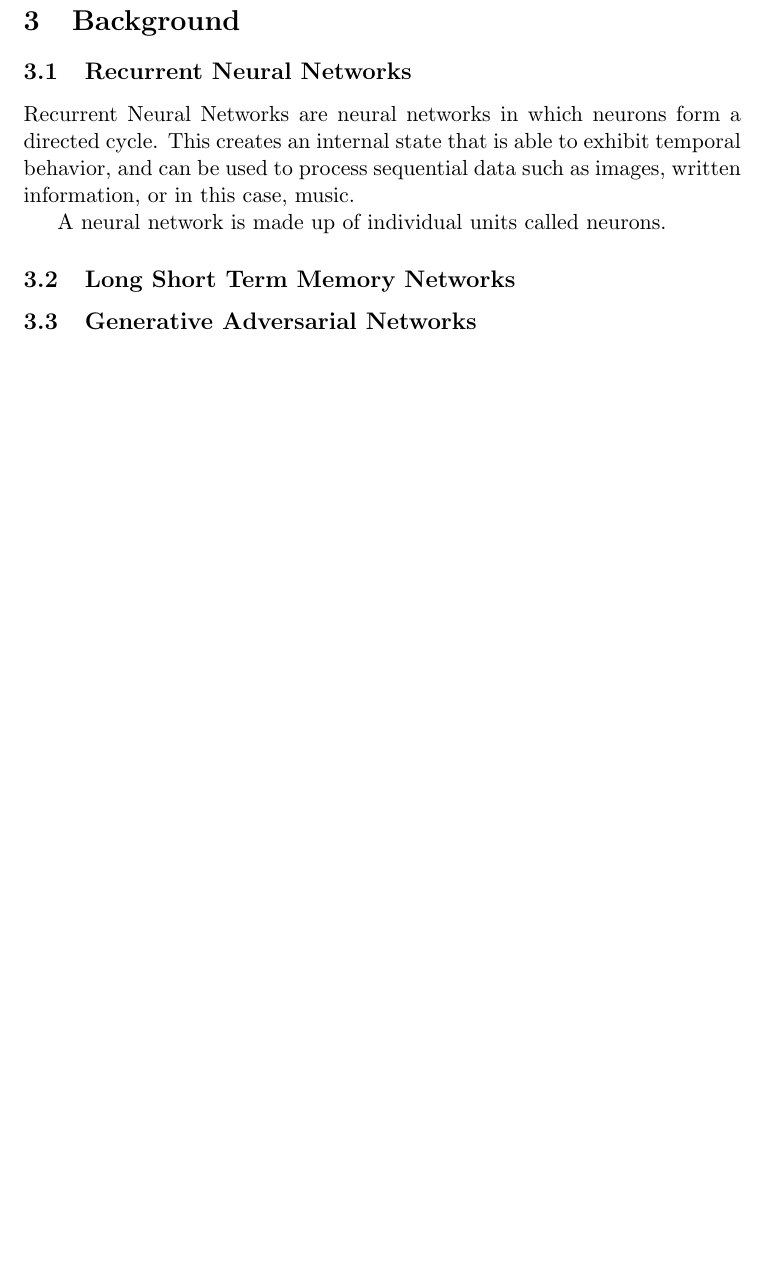
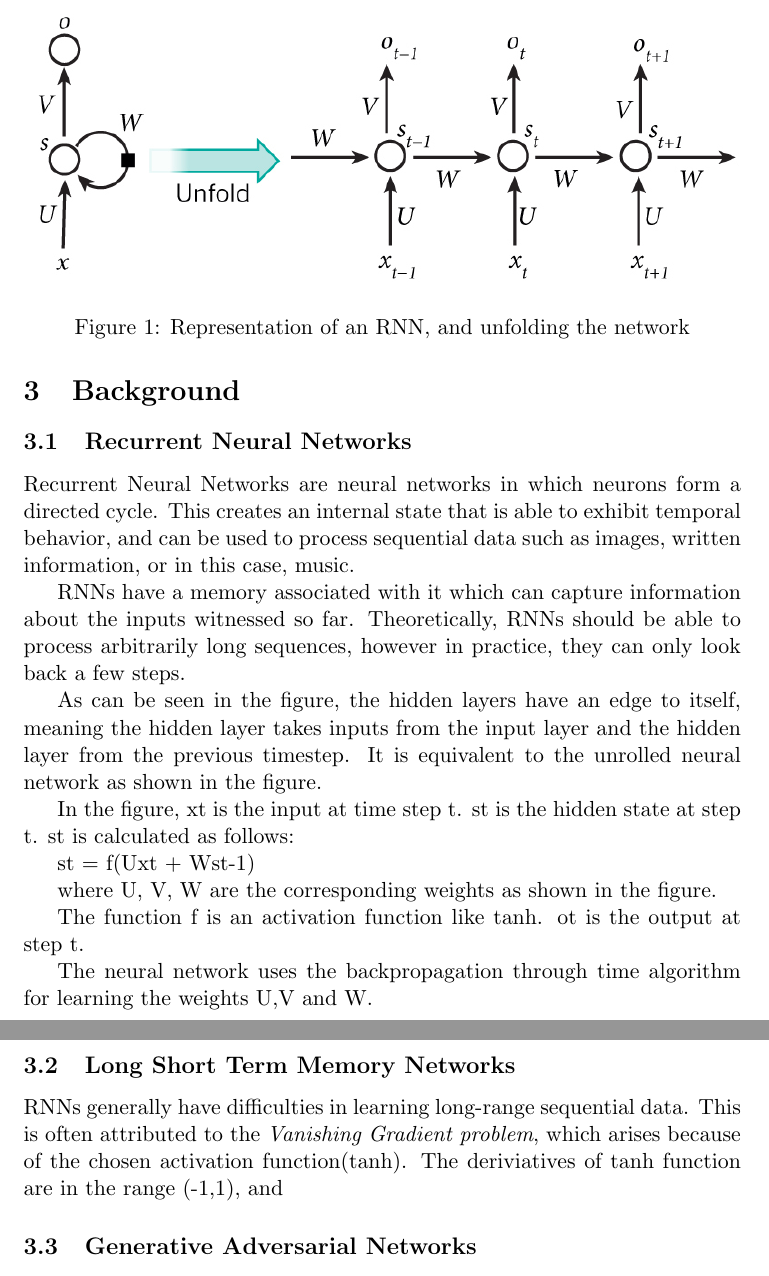
Before and after one commit to suyashkumar2409/neuralNetworkMusic, a LaTeX document (mid-sem_report.tex): part of page 2 of 3 before the commit and two parts of pages 2 and 3 of 4 after it, the two joined at a grey line, cut at the place of the change, the shorter picture padded with empty space. Compiled offline with pdfLaTeX.

Commit message:
Writing about LSTMs

```diff
--- a/mid-sem_report.tex
+++ b/mid-sem_report.tex
@@ -1,4 +1,5 @@
 \documentclass[11pt]{article}
+\usepackage{graphicx}
 \begin{document}
 
 \title{Automated Music Generation}
@@ -21,9 +22,29 @@ Recurrent Neural Networks(RNNs), Long Short Term Memory Networks(LSTMs) and Gene
 \subsection{Recurrent Neural Networks}
 Recurrent Neural Networks are neural networks in which neurons form a directed cycle. This creates an internal state that is able to exhibit temporal behavior, and can be used to process sequential data such as images, written information, or in this case, music.
 
-A neural network is made up of individual units called neurons.
+RNNs have a memory associated with it which can capture information about the inputs witnessed so far. Theoretically, RNNs should be able to process arbitrarily long sequences, however in practice, they can only look back a few steps.
+
+\begin{figure}
+  \includegraphics[width=\linewidth]{rnn.jpg}
+  \caption{Representation of an RNN, and unfolding the network}
+  \label{fig:rnn}
+\end{figure}
+
+As can be seen in the figure, the hidden layers have an edge to itself, meaning the hidden layer takes inputs from the input layer and the hidden layer from the previous timestep. It is equivalent to the unrolled neural network as shown in the figure.
+
+In the figure, xt is the input at time step t. st is the hidden state at step t. st is calculated as follows:
+
+st = f(Uxt + Wst-1)
+
+where U, V, W are the corresponding weights as shown in the figure.
+
+The function f is an activation function like tanh. ot is the output at step t.
+
+The neural network uses the backpropagation through time algorithm for learning the weights U,V and W.
 
 \subsection{Long Short Term Memory Networks}
+
+RNNs generally have difficulties in learning long-range sequential data. This is often attributed to the \emph{Vanishing Gradient problem}, which arises because of the chosen activation function(tanh). The deriviatives of tanh function are in the range (-1,1), and
 
 \subsection{Generative Adversarial Networks}
 \section{Model}
```
Also changed, not shown: mid-sem_report.pdf (added), rnn.jpg (added), 4 other files.
